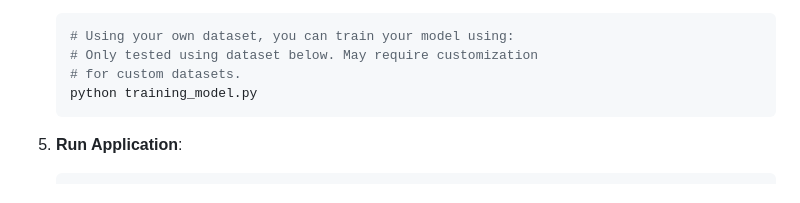
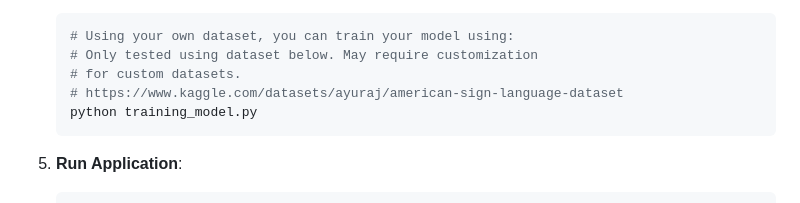
Before and after one commit to isliese/ASTRO-ASL, a Markdown page: README.md, the part around the change. Rendered like a GitHub page.

````diff
--- a/README.md
+++ b/README.md
@@ -61,6 +61,7 @@ Sound doesn’t travel in the vacuum of space, making traditional spoken communi
    # Using your own dataset, you can train your model using:
    # Only tested using dataset below. May require customization
    # for custom datasets.
+   # https://www.kaggle.com/datasets/ayuraj/american-sign-language-dataset
    python training_model.py
    ```
 6. **Run Application**:
````
